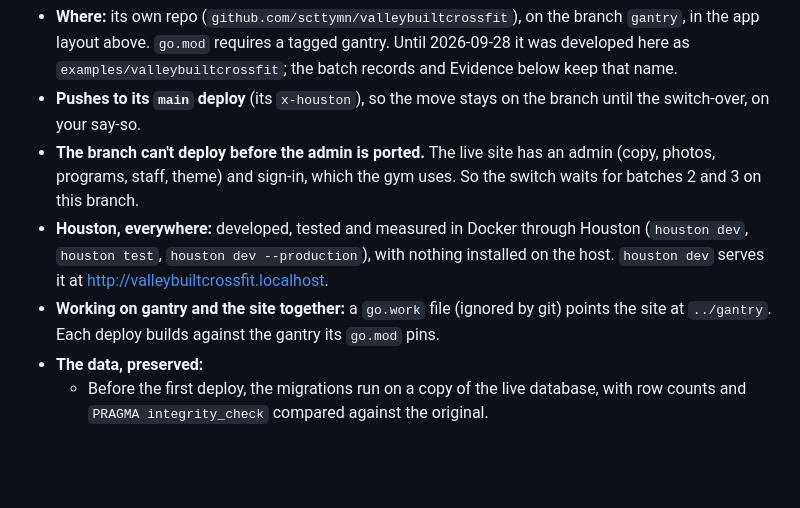
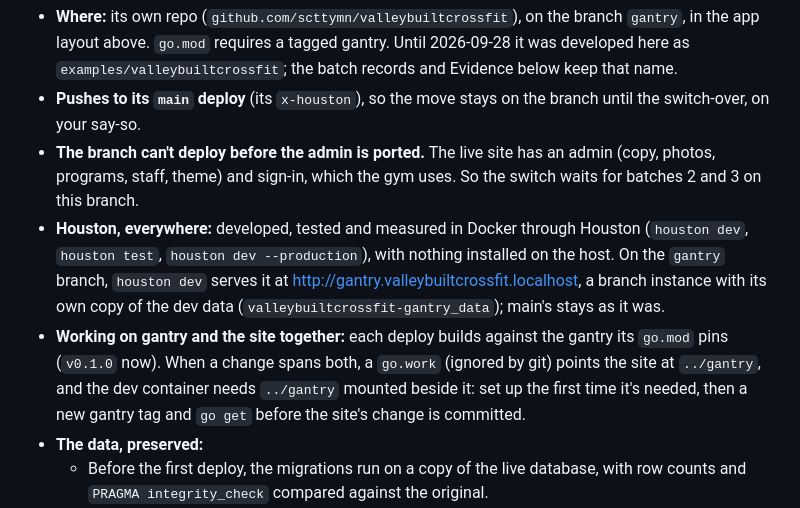
Before and after one commit to scttymn/gantry, a Markdown page: docs/plans/gantry.md, the part around the change. GitHub-like rendering; blank space fills up the shorter version.

Commit message:
The plan: the site's dev address, and how gantry and the site change together
Co-Authored-By: Claude Opus 5.5 <noreply@anthropic.com>
Claude-Session: https://claude.ai/code/session_01BQgjwx5E4sfkCf4jtceJcY

```diff
--- a/docs/plans/gantry.md
+++ b/docs/plans/gantry.md
@@ -160,8 +160,8 @@ gantry/
 - **Where:** its own repo (`github.com/scttymn/valleybuiltcrossfit`), on the branch `gantry`, in the app layout above. `go.mod` requires a tagged gantry. Until 2026-09-28 it was developed here as `examples/valleybuiltcrossfit`; the batch records and Evidence below keep that name.
 - **Pushes to its `main` deploy** (its `x-houston`), so the move stays on the branch until the switch-over, on your say-so.
 - **The branch can't deploy before the admin is ported.** The live site has an admin (copy, photos, programs, staff, theme) and sign-in, which the gym uses. So the switch waits for batches 2 and 3 on this branch.
-- **Houston, everywhere:** developed, tested and measured in Docker through Houston (`houston dev`, `houston test`, `houston dev --production`), with nothing installed on the host. `houston dev` serves it at http://valleybuiltcrossfit.localhost.
-- **Working on gantry and the site together:** a `go.work` file (ignored by git) points the site at `../gantry`. Each deploy builds against the gantry its `go.mod` pins.
+- **Houston, everywhere:** developed, tested and measured in Docker through Houston (`houston dev`, `houston test`, `houston dev --production`), with nothing installed on the host. On the `gantry` branch, `houston dev` serves it at http://gantry.valleybuiltcrossfit.localhost, a branch instance with its own copy of the dev data (`valleybuiltcrossfit-gantry_data`); main's stays as it was.
+- **Working on gantry and the site together:** each deploy builds against the gantry its `go.mod` pins (`v0.1.0` now). When a change spans both, a `go.work` (ignored by git) points the site at `../gantry`, and the dev container needs `../gantry` mounted beside it: set up the first time it's needed, then a new gantry tag and `go get` before the site's change is committed.
 - **The data, preserved:**
   - Before the first deploy, the migrations run on a copy of the live database, with row counts and `PRAGMA integrity_check` compared against the original.
   - At the switch, Houston snapshots before the deploy (and `houston restore` rolls code and data back together). The maintenance page stays up for the switch, because the new version migrates when it starts while the old may still be serving, and the old code writes NULLs the new schema refuses.
```
